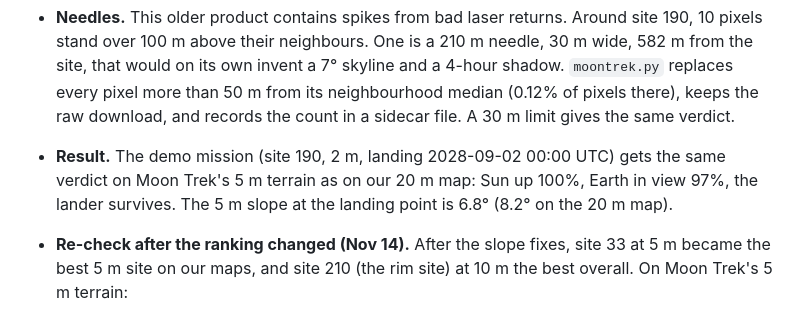
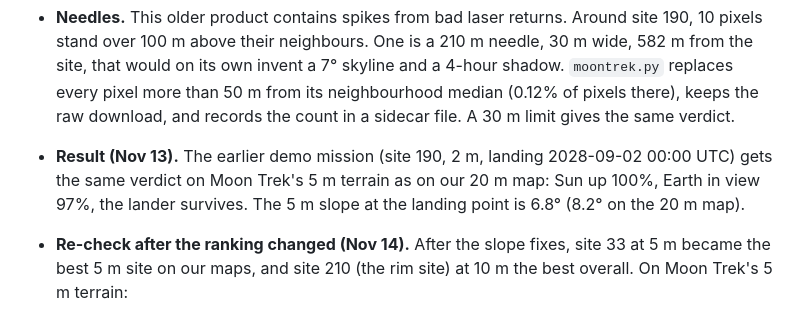
Before and after one commit to AshKareeem/Psut_Solaris, a Markdown page: README.md, the part around the change. Rendered like a GitHub page.

Commit message:
Docs consistency: the earlier demo labelled as such, current output folders in every command
Co-Authored-By: Claude Opus 5.5 <noreply@anthropic.com>

```diff
--- a/README.md
+++ b/README.md
@@ -347,7 +347,7 @@ python scripts/moontrek.py --lat -89.79293 --lon -153.9246 --half-km 9 --photo o
   `analyze --near` uses it as the finest level: 5 m within 4 km of the site, then 20 m to 40 km, then 240 m.
 - **Agreement with our map.** Around site 190, Moon Trek's 5 m heights (averaged over each 20 m pixel) differ from the PDS 20 m map by a median of 1.2 m on slopes under 5°, 2.2 m at 5–10° (where landers land) and 8 m on crater walls over 20°. That is the same LOLA data, gridded at two resolutions.
 - **Needles.** This older product contains spikes from bad laser returns. Around site 190, 10 pixels stand over 100 m above their neighbours. One is a 210 m needle, 30 m wide, 582 m from the site, that would on its own invent a 7° skyline and a 4-hour shadow. `moontrek.py` replaces every pixel more than 50 m from its neighbourhood median (0.12% of pixels there), keeps the raw download, and records the count in a sidecar file. A 30 m limit gives the same verdict.
-- **Result.** The demo mission (site 190, 2 m, landing 2028-09-02 00:00 UTC) gets the same verdict on Moon Trek's 5 m terrain as on our 20 m map: Sun up 100%, Earth in view 97%, the lander survives. The 5 m slope at the landing point is 6.8° (8.2° on the 20 m map).
+- **Result (Nov 13).** The earlier demo mission (site 190, 2 m, landing 2028-09-02 00:00 UTC) gets the same verdict on Moon Trek's 5 m terrain as on our 20 m map: Sun up 100%, Earth in view 97%, the lander survives. The 5 m slope at the landing point is 6.8° (8.2° on the 20 m map).
 - **Re-check after the ranking changed (Nov 14).** After the slope fixes, site 33 at 5 m became the best 5 m site on our maps, and site 210 (the rim site) at 10 m the best overall. On Moon Trek's 5 m terrain:
   - **Site 210 at 10 m, landing 2026-01-21 07 UTC: the same verdict.** The Sun is 2.99° and Earth 0.57° above the skyline, both are in view the whole mission, and the lander survives (`out/analyze/site210_10m_5m.json`).
   - **Site 33 (89.926°S, about 2.2 km from the pole): the maps disagree, and the verdict flips.** On the 5 m map a rise of 7–8 m only 20–25 m away (bearings 104° and 137°) hides the Sun and Earth at touchdown, at 5 m and even at 10 m. The 20 m map shows about 1 m there. Over a 2 km box around the site the 5 m map (averaged to 20 m) differs from the 20 m map by a median of 4.2 m (95th percentile 28 m), against 1.2–2.2 m at site 190.
```
Also changed, not shown: docs/team-guide.md (+6 -5 lines).
